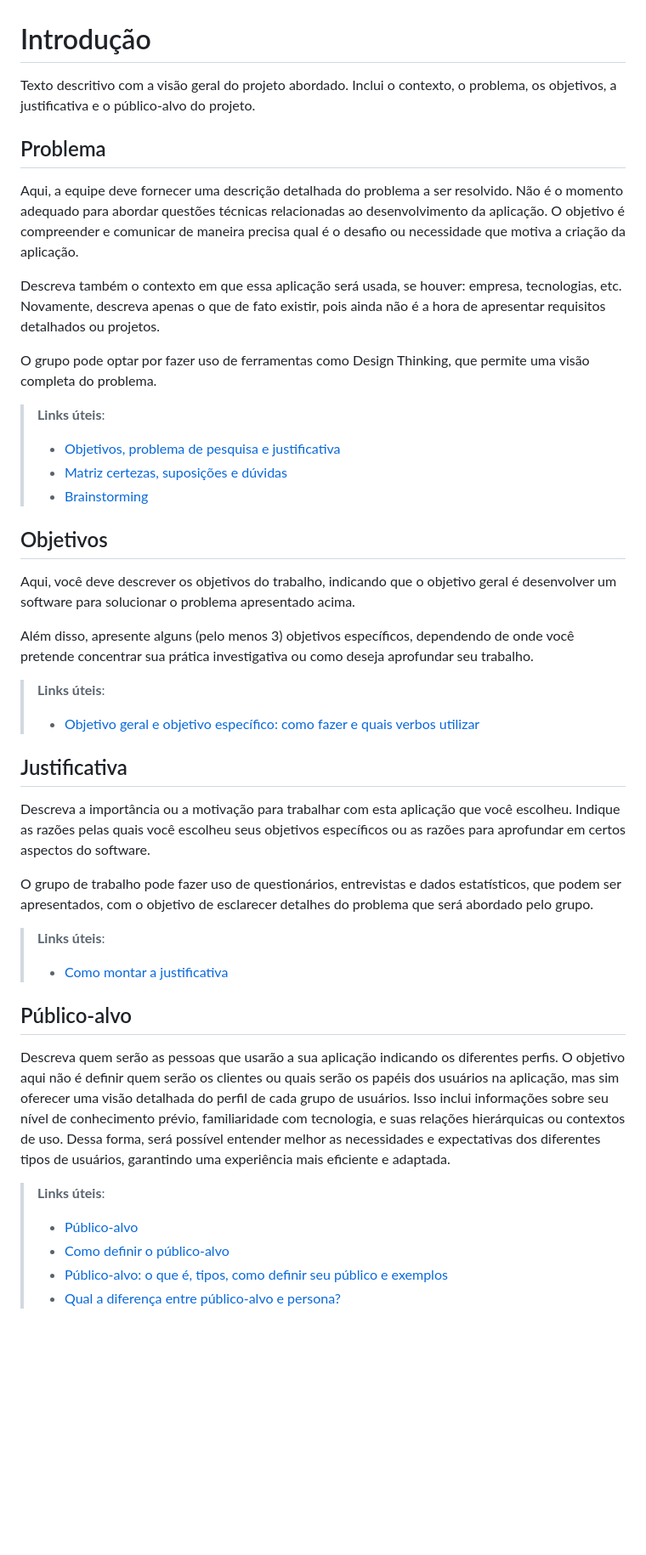
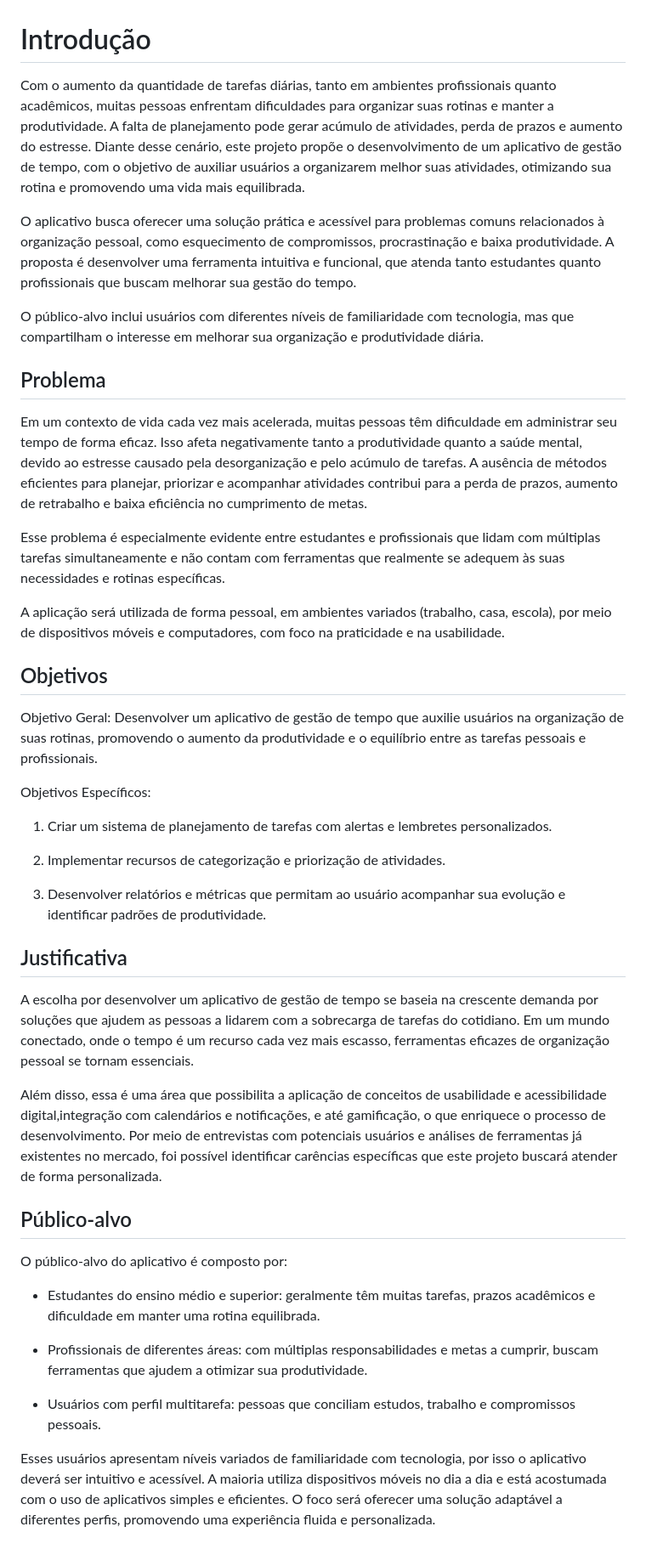
Before and after one commit to ICEI-PUC-Minas-PBE-ADS-SI/2025-1-p1-tiaw-time-flow, a Markdown page: docs/01-Contexto.md, the part around the change. Shown at 85% size. Rendered like a GitHub page; blank space fills up the shorter version.

```diff
--- a/docs/01-Contexto.md
+++ b/docs/01-Contexto.md
@@ -1,43 +1,45 @@
 # Introdução
 
-Texto descritivo com a visão geral do projeto abordado. Inclui o contexto, o problema, os objetivos, a justificativa e o público-alvo do projeto.
+Com o aumento da quantidade de tarefas diárias, tanto em ambientes profissionais quanto acadêmicos, muitas pessoas enfrentam dificuldades para organizar suas rotinas e manter a produtividade. A falta de planejamento pode gerar acúmulo de atividades, perda de prazos e aumento do estresse. Diante desse cenário, este projeto propõe o desenvolvimento de um aplicativo de gestão de tempo, com o objetivo de auxiliar usuários a organizarem melhor suas atividades, otimizando sua rotina e promovendo uma vida mais equilibrada.
+
+O aplicativo busca oferecer uma solução prática e acessível para problemas comuns relacionados à organização pessoal, como esquecimento de compromissos, procrastinação e baixa produtividade. A proposta é desenvolver uma ferramenta intuitiva e funcional, que atenda tanto estudantes quanto profissionais que buscam melhorar sua gestão do tempo.
+
+O público-alvo inclui usuários com diferentes níveis de familiaridade com tecnologia, mas que compartilham o interesse em melhorar sua organização e produtividade diária.
 
 ## Problema
-Aqui, a equipe deve fornecer uma descrição detalhada do problema a ser resolvido. Não é o momento adequado para abordar questões técnicas relacionadas ao desenvolvimento da aplicação. O objetivo é compreender e comunicar de maneira precisa qual é o desafio ou necessidade que motiva a criação da aplicação.
 
-Descreva também o contexto em que essa aplicação será usada, se  houver: empresa, tecnologias, etc. Novamente, descreva apenas o que de fato existir, pois ainda não é a hora de apresentar requisitos detalhados ou projetos.
+Em um contexto de vida cada vez mais acelerada, muitas pessoas têm dificuldade em administrar seu tempo de forma eficaz. Isso afeta negativamente tanto a produtividade quanto a saúde mental, devido ao estresse causado pela desorganização e pelo acúmulo de tarefas. A ausência de métodos eficientes para planejar, priorizar e acompanhar atividades contribui para a perda de prazos, aumento de retrabalho e baixa eficiência no cumprimento de metas.
 
-O grupo pode optar por fazer uso de ferramentas como Design Thinking, que permite uma visão completa do problema.
+Esse problema é especialmente evidente entre estudantes e profissionais que lidam com múltiplas tarefas simultaneamente e não contam com ferramentas que realmente se adequem às suas necessidades e rotinas específicas.
 
-> **Links úteis**:
-> - [Objetivos, problema de pesquisa e justificativa](https://medium.com/@versioparole/objetivos-problema-de-pesquisa-e-justificativa-c98c8233b9c3)
-> - [Matriz certezas, suposições e dúvidas](https://medium.com/educa%C3%A7%C3%A3o-fora-da-caixa/matriz-certezas-suposi%C3%A7%C3%B5es-e-d%C3%BAvidas-fa2263633655)
-> - [Brainstorming](https://www.euax.com.br/2018/09/brainstorming/)
+A aplicação será utilizada de forma pessoal, em ambientes variados (trabalho, casa, escola), por meio de dispositivos móveis e computadores, com foco na praticidade e na usabilidade.
 
 ## Objetivos
 
-Aqui, você deve descrever os objetivos do trabalho, indicando que o objetivo geral é desenvolver um software para solucionar o problema apresentado acima.
+Objetivo Geral: Desenvolver um aplicativo de gestão de tempo que auxilie usuários na organização de suas rotinas, promovendo o aumento da produtividade e o equilíbrio entre as tarefas pessoais e profissionais.
 
-Além disso, apresente alguns (pelo menos 3) objetivos específicos, dependendo de onde você pretende concentrar sua prática investigativa ou como deseja aprofundar seu trabalho.
+Objetivos Específicos:
 
-> **Links úteis**:
-> - [Objetivo geral e objetivo específico: como fazer e quais verbos utilizar](https://blog.mettzer.com/diferenca-entre-objetivo-geral-e-objetivo-especifico/)
+1. Criar um sistema de planejamento de tarefas com alertas e lembretes personalizados.
+
+2. Implementar recursos de categorização e priorização de atividades.
+
+3. Desenvolver relatórios e métricas que permitam ao usuário acompanhar sua evolução e identificar padrões de produtividade.
 
 ## Justificativa
 
-Descreva a importância ou a motivação para trabalhar com esta aplicação que você escolheu. Indique as razões pelas quais você escolheu seus objetivos específicos ou as razões para aprofundar em certos aspectos do software.
+A escolha por desenvolver um aplicativo de gestão de tempo se baseia na crescente demanda por soluções que ajudem as pessoas a lidarem com a sobrecarga de tarefas do cotidiano. Em um mundo conectado, onde o tempo é um recurso cada vez mais escasso, ferramentas eficazes de organização pessoal se tornam essenciais.
 
-O grupo de trabalho pode fazer uso de questionários, entrevistas e dados estatísticos, que podem ser apresentados, com o objetivo de esclarecer detalhes do problema que será abordado pelo grupo.
-
-> **Links úteis**:
-> - [Como montar a justificativa](https://guiadamonografia.com.br/como-montar-justificativa-do-tcc/)
+Além disso, essa é uma área que possibilita a aplicação de conceitos de usabilidade e acessibilidade digital,integração com calendários e notificações, e até gamificação, o que enriquece o processo de desenvolvimento. Por meio de entrevistas com potenciais usuários e análises de ferramentas já existentes no mercado, foi possível identificar carências específicas que este projeto buscará atender de forma personalizada.
 
 ## Público-alvo
 
-Descreva quem serão as pessoas que usarão a sua aplicação indicando os diferentes perfis. O objetivo aqui não é definir quem serão os clientes ou quais serão os papéis dos usuários na aplicação, mas sim oferecer uma visão detalhada do perfil de cada grupo de usuários. Isso inclui informações sobre seu nível de conhecimento prévio, familiaridade com tecnologia, e suas relações hierárquicas ou contextos de uso. Dessa forma, será possível entender melhor as necessidades e expectativas dos diferentes tipos de usuários, garantindo uma experiência mais eficiente e adaptada.
+O público-alvo do aplicativo é composto por:
 
-> **Links úteis**:
-> - [Público-alvo](https://blog.hotmart.com/pt-br/publico-alvo/)
-> - [Como definir o público-alvo](https://exame.com/pme/5-dicas-essenciais-para-definir-o-publico-alvo-do-seu-negocio/)
-> - [Público-alvo: o que é, tipos, como definir seu público e exemplos](https://klickpages.com.br/blog/publico-alvo-o-que-e/)
-> - [Qual a diferença entre público-alvo e persona?](https://rockcontent.com/blog/diferenca-publico-alvo-e-persona/)
++ Estudantes do ensino médio e superior: geralmente têm muitas tarefas, prazos acadêmicos e dificuldade em manter uma rotina equilibrada.
+
++ Profissionais de diferentes áreas: com múltiplas responsabilidades e metas a cumprir, buscam ferramentas que ajudem a otimizar sua produtividade.
+
++ Usuários com perfil multitarefa: pessoas que conciliam estudos, trabalho e compromissos pessoais.
+
+Esses usuários apresentam níveis variados de familiaridade com tecnologia, por isso o aplicativo deverá ser intuitivo e acessível. A maioria utiliza dispositivos móveis no dia a dia e está acostumada com o uso de aplicativos simples e eficientes. O foco será oferecer uma solução adaptável a diferentes perfis, promovendo uma experiência fluida e personalizada.
```
